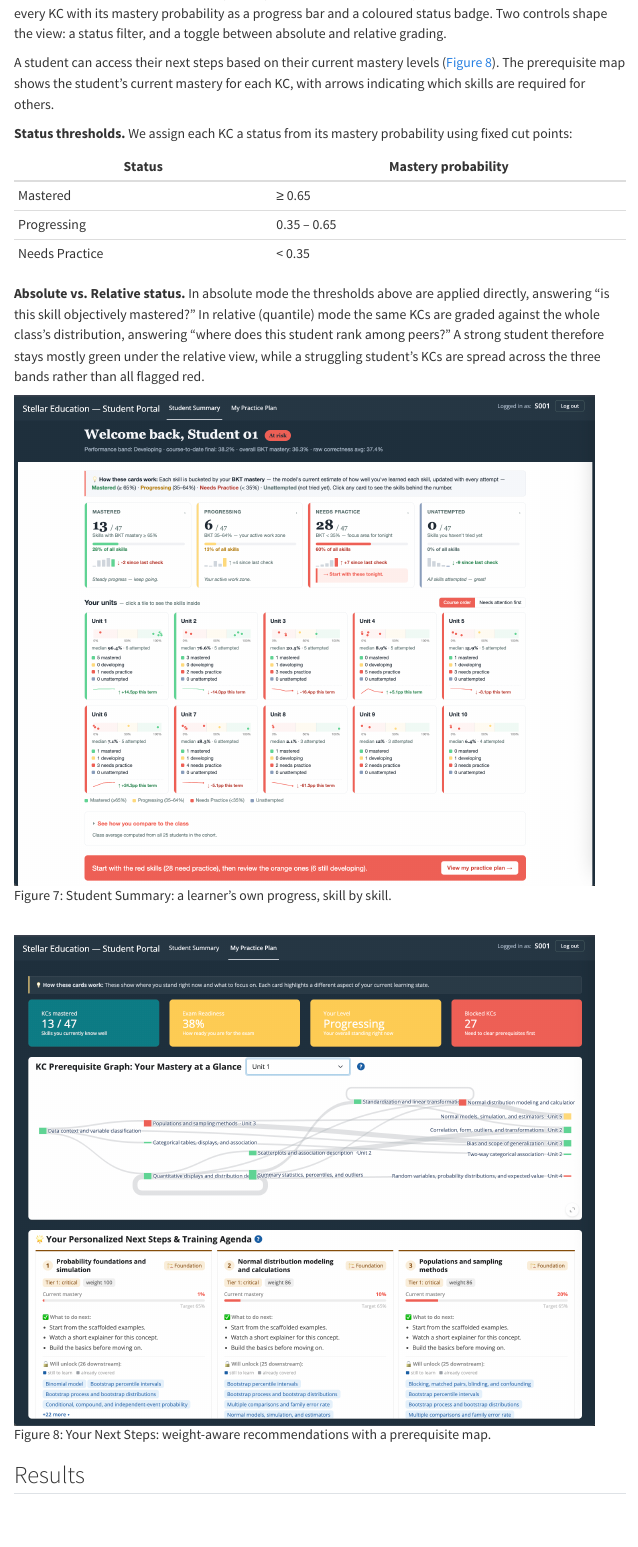
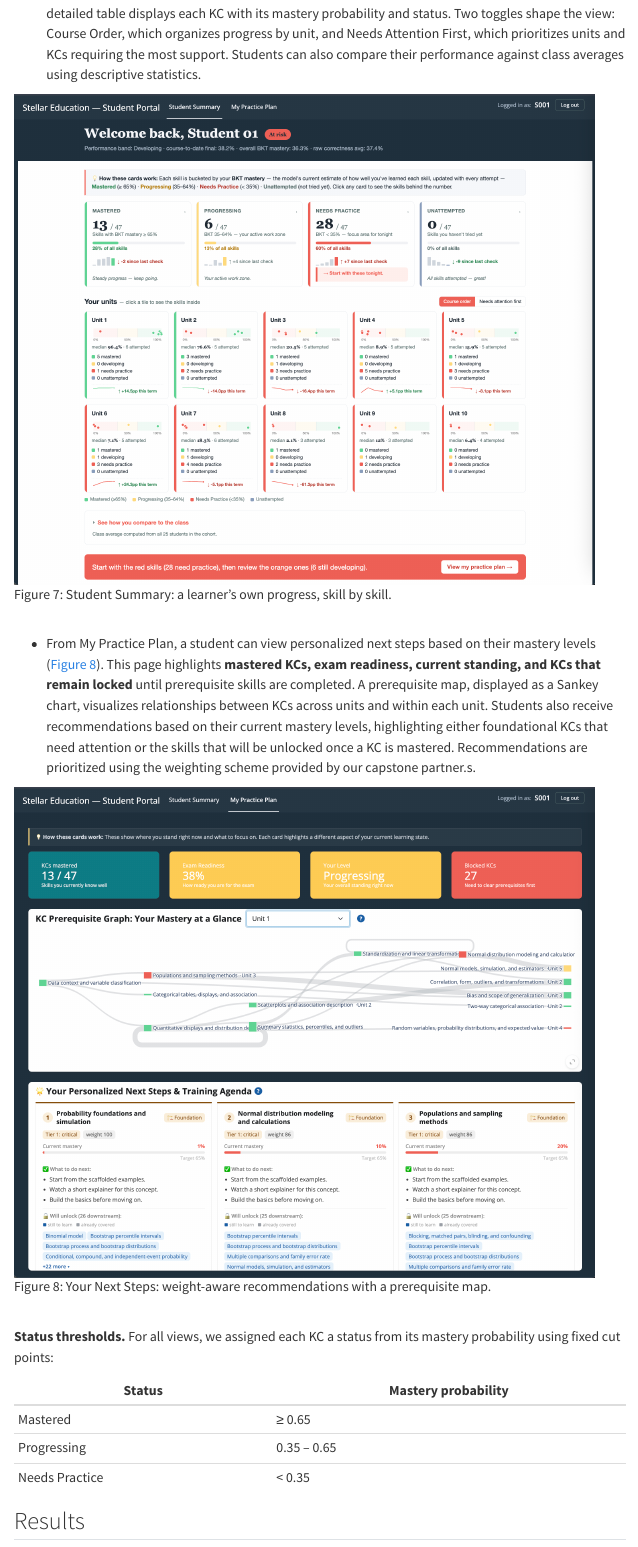
Before and after one commit to mailysg8/ai-student-progress-tracker, a Quarto document (proposal_report/final_proposal_report/final_report.qmd): the page in a window 1100 px wide, from 10180 px down. Rendered offline with R 4.5, knitr and Pandoc in place of Quarto, with nearby package versions; menus at the side of the page are left out.

Commit message:
updates student view summary, removes absolute vs relative comments

```diff
--- a/proposal_report/final_proposal_report/final_report.qmd
+++ b/proposal_report/final_proposal_report/final_report.qmd
@@ -272,10 +270,16 @@ that student's KCs that are Mastered, Progressing, unattempted or Needing Practi
-detailed table lists every KC with its mastery probability as a progress bar and
-a coloured status badge. Two controls shape the view: a status filter, and a
-toggle between absolute and relative grading.
+- The Student Overview focuses on a single learner. A status summary (@fig-student1) **shows the proportion of KCs that are Mastered, Progressing, Unattempted, or Needing Practice**, while a detailed table displays each KC with its mastery probability and status. Two toggles shape the view: Course Order, which organizes progress by unit, and Needs Attention First, which prioritizes units and KCs requiring the most support. Students can also compare their performance against class averages using descriptive statistics.
 
-A student can access their next steps based on their current mastery levels (@fig-student2). The prerequisite map shows the student's current mastery for each KC, with arrows indicating which skills are required for others.
+![Student Summary: a learner's own progress, skill by skill.](img/student_view1.png){#fig-student1 width=95%}
 
-**Status thresholds.** We assign each KC a status from its mastery probability using fixed cut points:
+<br>
+
+- From My Practice Plan, a student can view personalized next steps based on their mastery levels (@fig-student2). This page highlights **mastered KCs, exam readiness, current standing, and KCs that remain locked** until prerequisite skills are completed. A prerequisite map, displayed as a Sankey chart, visualizes relationships between KCs across units and within each unit. Students also receive recommendations based on their current mastery levels, highlighting either foundational KCs that need attention or the skills that will be unlocked once a KC is mastered. Recommendations are prioritized using the weighting scheme provided by our capstone partner.s.
+
+![Your Next Steps: weight-aware recommendations with a prerequisite map.](img/student_view2.png){#fig-student2 width=95%}
+
+<br>
+
+**Status thresholds.** For all views, we assigned each KC a status from its mastery probability using fixed cut points:
 
 | Status | Mastery probability |
 |---|---|
@@ -283,18 +287,9 @@ A student can access their next steps based on their current mastery levels (@fi
 | Progressing | 0.35 – 0.65 |
 | Needs Practice | < 0.35 |
 
-**Absolute vs. Relative status.** In absolute mode the thresholds above are
-applied directly, answering "is this skill objectively mastered?" In relative
-(quantile) mode the same KCs are graded against the whole class's distribution,
-answering "where does this student rank among peers?" A strong student therefore
-stays mostly green under the relative view, while a struggling student's KCs are
-spread across the three bands rather than all flagged red.
 
-![Student Summary: a learner's own progress, skill by skill.](img/student_view1.png){#fig-student1 width=95%}
 
-<br>
 
-![Your Next Steps: weight-aware recommendations with a prerequisite map.](img/student_view2.png){#fig-student2 width=95%}
 
 ## Results
 We ultimately delivered two main outcomes. The first is a functional dashboard that translates raw data into mastery estimates for each Knowledge Component (KC). Teachers can now look at a single screen to identify weak units, spot under practiced skills, and see exactly how each student is progressing.
```
Also changed, not shown: proposal_report/final_proposal_report/final_report.qmd (2 more changed lines).
